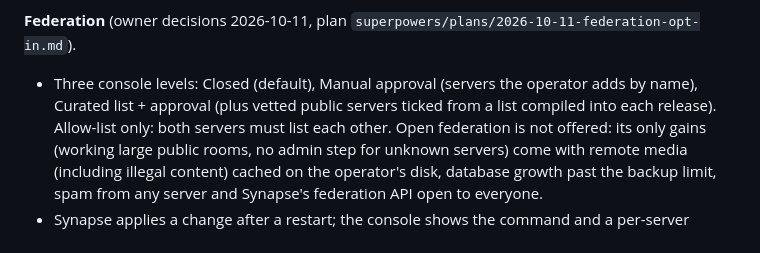
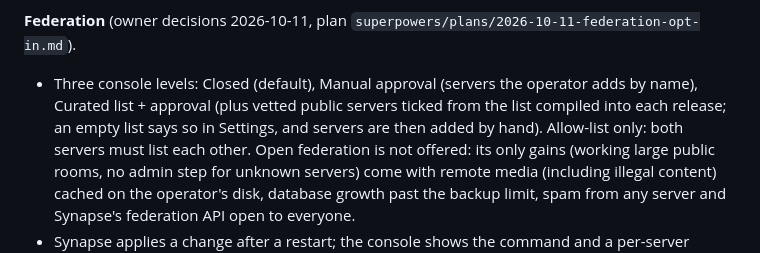
Before and after one commit to Busnes-app/KyMessage-Server, a Markdown page: docs/PRODUCT.md, the part around the change. GitHub-like rendering.

```diff
--- a/docs/PRODUCT.md
+++ b/docs/PRODUCT.md
@@ -33,8 +33,8 @@ published.
 
 **Federation** (owner decisions 2026-10-11, plan `superpowers/plans/2026-10-11-federation-opt-in.md`).
 - Three console levels: Closed (default), Manual approval (servers the operator adds by name),
-  Curated list + approval (plus vetted public servers ticked from a list compiled into each
-  release). Allow-list only: both servers must list each other. Open federation is not
+  Curated list + approval (plus vetted public servers ticked from the list compiled into each
+  release; an empty list says so in Settings, and servers are then added by hand). Allow-list only: both servers must list each other. Open federation is not
   offered: its only gains (working large public rooms, no admin step for unknown servers) come
   with remote media (including illegal content) cached on the operator's disk, database growth
   past the backup limit, spam from any server and Synapse's federation API open to everyone.
```
Also changed, not shown: README.md (+1 -1 lines).
